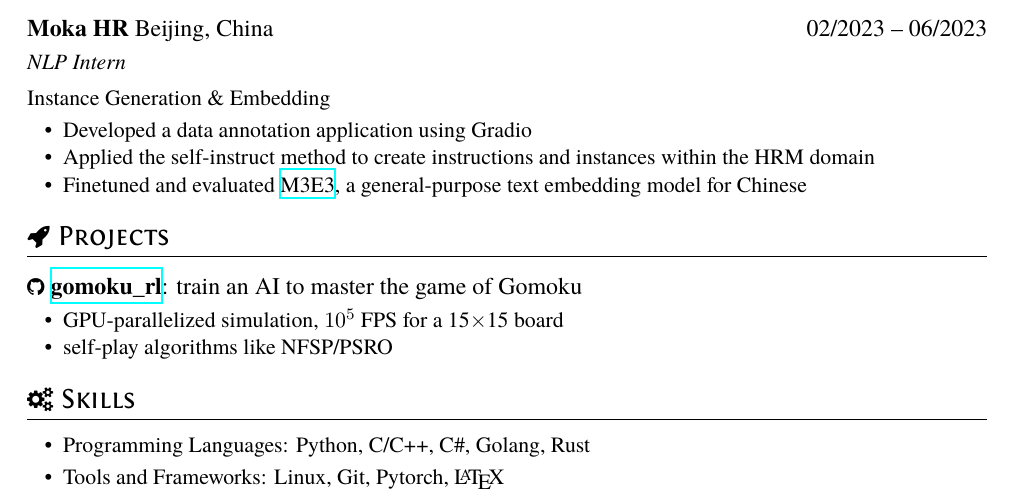
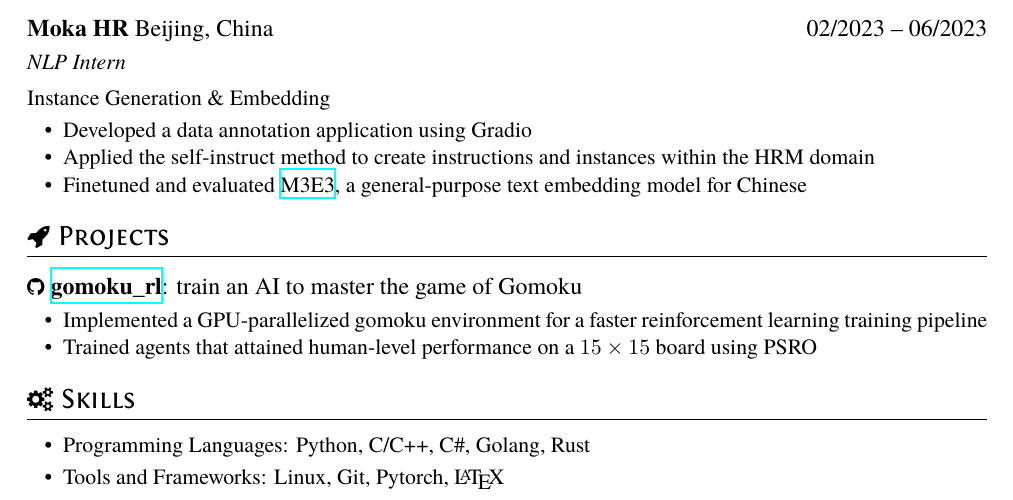
Before and after one commit to hesic73/resume, a LaTeX CV (resume.tex): part of the page, cut so that both start at the same text. Compiled offline with XeLaTeX.

Commit message:
2023/11/25

```diff
--- a/resume.tex
+++ b/resume.tex
@@ -55,8 +55,8 @@ Instance Generation \& Embedding
 \subsection{\faGithub\space\textbf{\href{https://github.com/hesic73/gomoku_rl}{gomoku{\_}rl}}: train an AI to master the game of Gomoku}
 
 \begin{itemize}
-  \item GPU-parallelized simulation, $10^5$ FPS for a 15$\times$15 board
-  \item self-play algorithms like NFSP/PSRO
+  \item Implemented a GPU-parallelized gomoku environment for a faster reinforcement learning training pipeline
+  \item Trained agents that attained human-level performance on a $15\times15$ board using PSRO
 \end{itemize}
 
 % Reference Test
```
Also changed, not shown: resume.pdf.
